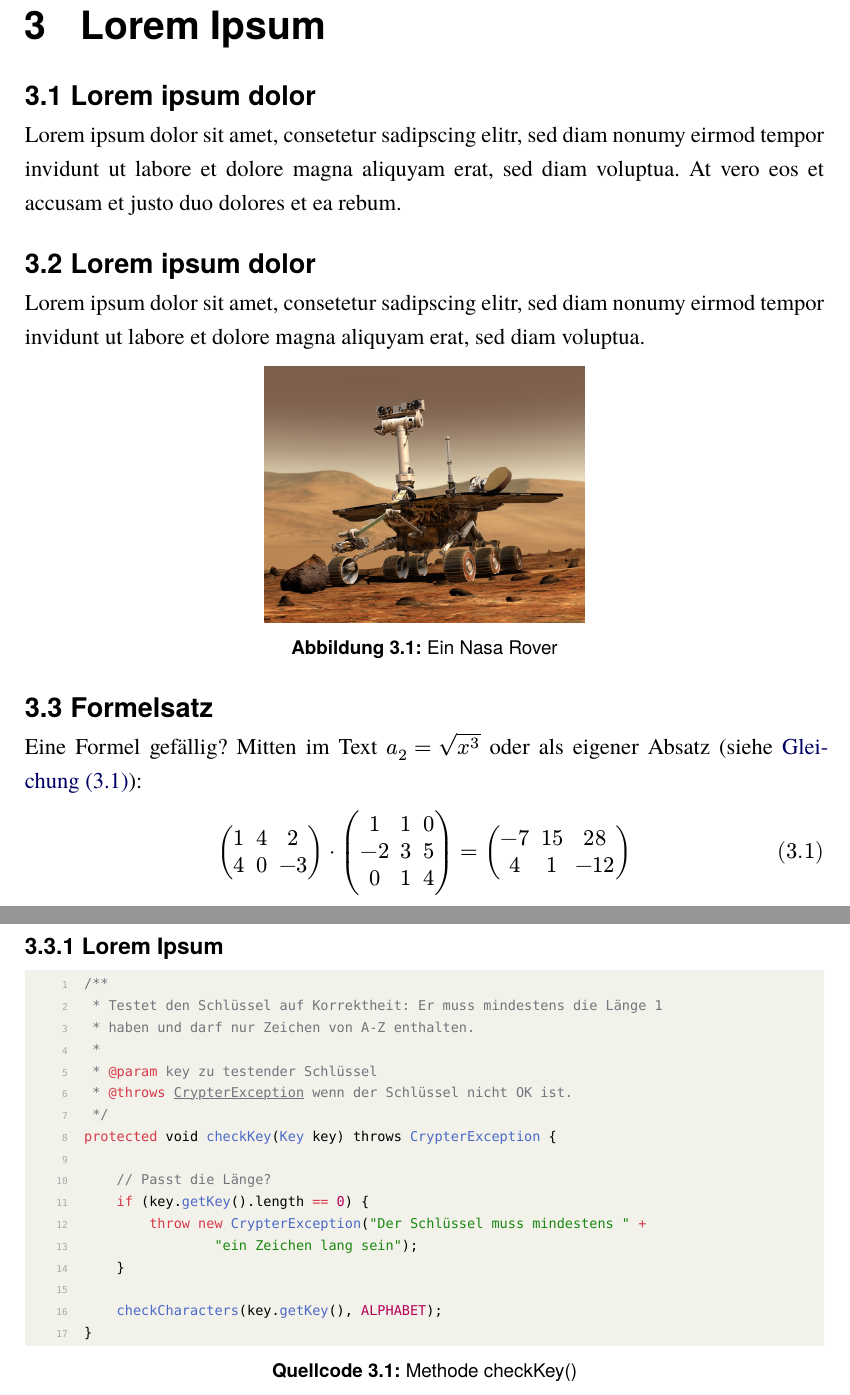
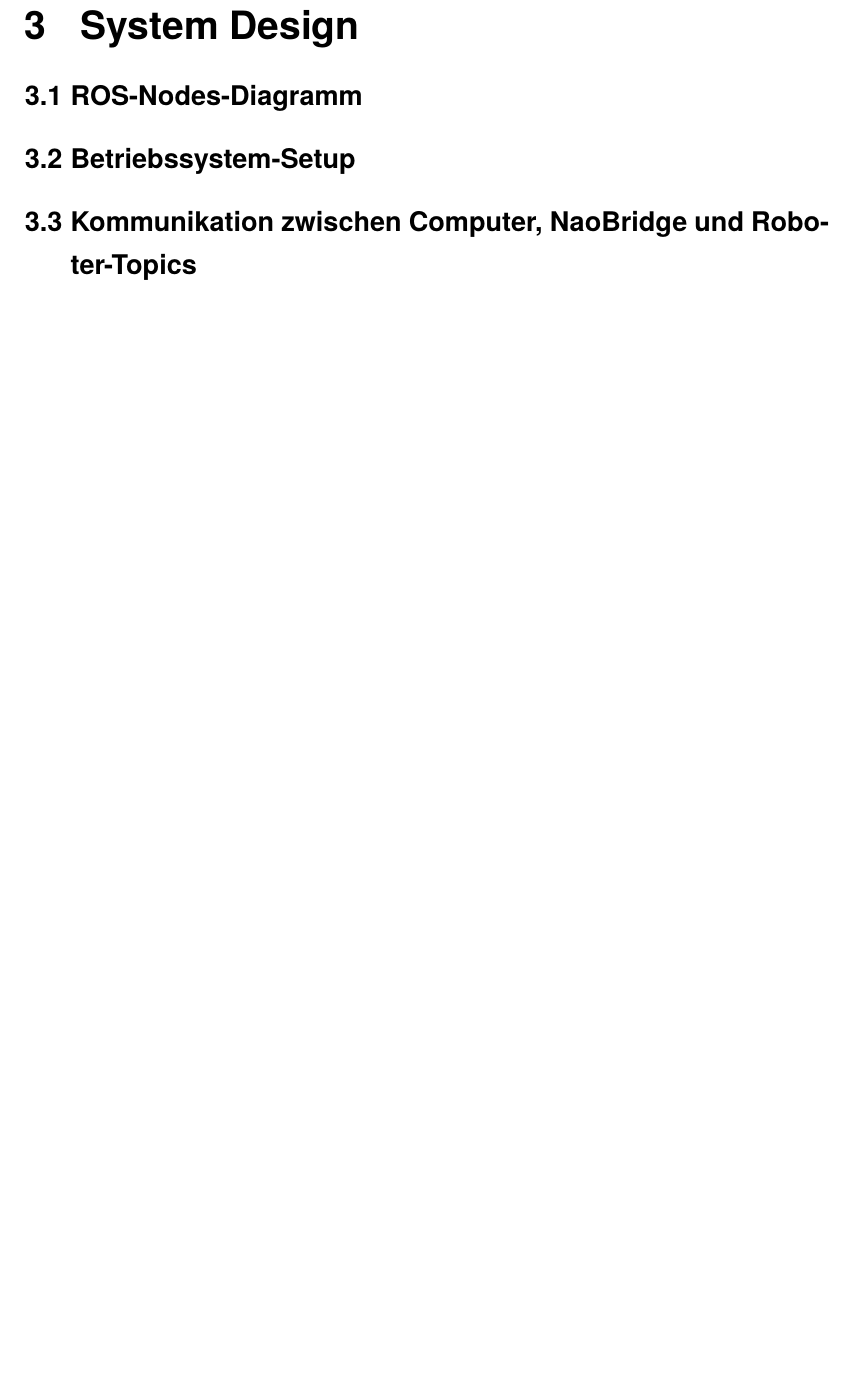
Before and after one commit to FloBab73/AMR, a Typst document (typst/thesis.typ, which reads typst/kapitel/kapitel1.typ, typst/kapitel/kapitel2.typ, typst/kapitel/kapitel3.typ): two parts of pages 13 and 14 of 18 before the commit and part of page 13 of 17 after it, the two joined at a grey line, cut at the place of the change, the shorter picture padded with empty space. Compiled offline with Typst 0.15.

Commit message:
adjusted structure

````diff
--- a/typst/kapitel/kapitel1.typ
+++ /dev/null
@@ -1,18 +0,0 @@
-#import "../lib.typ": *
-
-= Lorem Ipsum
-
-== Lorem ipsum dolor
-
-Lorem ipsum dolor sit amet, consetetur sadipscing elitr, sed diam nonumy eirmod
-tempor invidunt ut labore et dolore magna aliquyam erat, sed diam voluptua. At
-vero eos et accusam et justo duo dolores et ea rebum. Stet clita kasd gubergren,
-no sea takimata sanctus est Lorem ipsum dolor sit amet. Lorem ipsum dolor sit
-amet, consetetur sadipscing elitr, sed diam nonumy eirmod tempor invidunt ut
-labore et dolore magna aliquyam erat, sed diam voluptua.
-
-== Lorem ipsum dolor
-
-Lorem ipsum dolor sit amet, consetetur sadipscing elitr, sed diam nonumy eirmod
-tempor invidunt ut labore et dolore magna aliquyam erat, sed diam voluptua. At
-vero eos et accusam et justo duo dolores et ea rebum.
--- a/typst/kapitel/kapitel2.typ
+++ /dev/null
@@ -1,17 +0,0 @@
-#import "../lib.typ": *
-
-= Lorem Ipsum
-
-== Lorem ipsum dolor
-
-Lorem ipsum dolor sit amet, consetetur sadipscing elitr, sed diam nonumy eirmod
-tempor invidunt ut labore et dolore magna aliquyam erat, sed diam voluptua. At
-vero eos et accusam et justo duo dolores et ea rebum. Stet clita kasd gubergren,
-no sea takimata sanctus est Lorem ipsum dolor sit amet.
-
-== Lorem ipsum dolor
-
-Lorem ipsum dolor sit amet, consetetur sadipscing elitr, sed diam nonumy eirmod
-tempor invidunt ut labore et dolore magna aliquyam erat, sed diam voluptua.
-
-#figure(
--- a/typst/kapitel/kapitel3.typ
+++ /dev/null
@@ -1,24 +0,0 @@
-#import "../lib.typ": *
-
-= Lorem Ipsum
-
-== Lorem ipsum dolor
-
-Lorem ipsum dolor sit amet, consetetur sadipscing elitr, sed diam nonumy eirmod
-tempor invidunt ut labore et dolore magna aliquyam erat, sed diam voluptua. At
-vero eos et accusam et justo duo dolores et ea rebum.
-
-== Lorem ipsum dolor
-
-Lorem ipsum dolor sit amet, consetetur sadipscing elitr, sed diam nonumy eirmod
-tempor invidunt ut labore et dolore magna aliquyam erat, sed diam voluptua.
-
-#bild("bilder/kapitel3/nasa_rover.jpg", 6cm, [Ein Nasa Rover], label: <Kap2:NasaRover>)
-
-== Formelsatz
-
-Eine Formel gefällig? Mitten im Text $a_2 = sqrt(x^3)$ oder als eigener Absatz
-(siehe @Formel):
-
-$
-mat(1, 4, 2; 4, 0, -3)
@@ -33,22 +0,0 @@ $ <Formel>
-#listing(
-  caption: [Methode checkKey()],
-  ```java
-  /**
-   * Testet den Schlüssel auf Korrektheit: Er muss mindestens die Länge 1
-   * haben und darf nur Zeichen von A-Z enthalten.
-   *
-   * @param key zu testender Schlüssel
-   * @throws CrypterException wenn der Schlüssel nicht OK ist.
-   */
-  protected void checkKey(Key key) throws CrypterException {
-
-      // Passt die Länge?
-      if (key.getKey().length == 0) {
-          throw new CrypterException("Der Schlüssel muss mindestens " +
-                  "ein Zeichen lang sein");
-      }
-
-      checkCharacters(key.getKey(), ALPHABET);
-  }
-  ```,
-)
--- a/typst/kapitel/kapitel4.typ
+++ /dev/null
@@ -1,17 +0,0 @@
-#import "../lib.typ": *
-
-= Lorem Ipsum
-
-== Lorem ipsum dolor
-
-Lorem ipsum dolor sit amet, consetetur sadipscing elitr, sed diam nonumy eirmod
-tempor invidunt ut labore et dolore magna aliquyam erat, sed diam voluptua. At
-vero eos et accusam et justo duo dolores et ea rebum. Stet clita kasd gubergren,
-no sea takimata sanctus est Lorem ipsum dolor sit amet.
-
-Beispiel einer Anforderungskarte (Snowcard):
-
-#snowcard(
-  1, "F", "hoch", "Beispielanforderung",
-  herkunft: "Stakeholder-Interview",
-  beschreibung: "Das System soll Lorem ipsum dolor sit amet erfüllen.",
--- a/typst/kapitel/kapitel5.typ
+++ /dev/null
@@ -1,16 +0,0 @@
-#import "../lib.typ": *
-
-= Lorem Ipsum
-
-== Lorem ipsum dolor
-
-Lorem ipsum dolor sit amet, consetetur sadipscing elitr, sed diam nonumy eirmod
-tempor invidunt ut labore et dolore magna aliquyam erat, sed diam voluptua. At
-vero eos et accusam et justo duo dolores et ea rebum. Stet clita kasd gubergren,
-no sea takimata sanctus est Lorem ipsum dolor sit amet.
-
-== Lorem ipsum dolor
-
-Lorem ipsum dolor sit amet, consetetur sadipscing elitr, sed diam nonumy eirmod
-tempor invidunt ut labore et dolore magna aliquyam erat, sed diam voluptua. At
-vero eos et accusam et justo duo dolores et ea rebum.
--- a/typst/kapitel/kapitel6.typ
+++ /dev/null
@@ -1,16 +0,0 @@
-#import "../lib.typ": *
-
-= Lorem Ipsum
-
-== Lorem ipsum dolor
-
-Lorem ipsum dolor sit amet, consetetur sadipscing elitr, sed diam nonumy eirmod
-tempor invidunt ut labore et dolore magna aliquyam erat, sed diam voluptua. At
-vero eos et accusam et justo duo dolores et ea rebum. Stet clita kasd gubergren,
-no sea takimata sanctus est Lorem ipsum dolor sit amet.
-
-== Lorem ipsum dolor
-
-Lorem ipsum dolor sit amet, consetetur sadipscing elitr, sed diam nonumy eirmod
-tempor invidunt ut labore et dolore magna aliquyam erat, sed diam voluptua. At
-vero eos et accusam et justo duo dolores et ea rebum.
--- a/typst/thesis.typ
+++ b/typst/thesis.typ
@@ -24,8 +24,8 @@
   show-list-of-listings: true,
 
   // ---------- Titel ----------
-  title-de: "Lorem ipsum dolor sit amet, consetetur sadipscing elitr, sed diam nonumy eirmod",
-  title-en: "Lorem ipsum dolor sit amet, consetetur sadipscing elitr, sed diam nonumy eirmod",
+  title-de: "TODO: Titel der Arbeit",
+  title-en: "TODO: Title of the thesis",
 
   // ---------- Autor:innen  ((Vorname, Nachname, ORCID)) ----------
   authors: (
@@ -43,19 +43,10 @@
 
   // ---------- Abstract ----------
   abstract-de: [
-    Lorem ipsum dolor sit amet, consetetur sadipscing elitr, sed diam nonumy
-    eirmod tempor invidunt ut labore et dolore magna aliquyam erat, sed diam
-    voluptua. At vero eos et accusam et justo duo dolores et ea rebum. Stet
-    clita kasd gubergren, no sea takimata sanctus est Lorem ipsum dolor sit
-    amet. Lorem ipsum dolor sit amet, consetetur sadipscing elitr, sed diam
-    nonumy eirmod tempor invidunt ut labore et dolore magna aliquyam erat, sed
-    diam voluptua. At vero eos et accusam et justo duo dolores et ea rebum.
-    Stet clita kasd gubergren, no sea takimata sanctus est Lorem ipsum dolor
-    sit amet.
+    TODO: Deutsche Kurzfassung.
   ],
   abstract-en: [
-    Lorem ipsum dolor sit amet, consetetur sadipscing elitr, sed diam nonumy
-    eirmod tempor invidunt ut labore et dolore magna aliquyam erat.
+    TODO: English abstract.
   ],
 
   // ---------- Optionale Nachschlage-Verzeichnisse ----------
````
Also changed, not shown: typst/kapitel/einleitung.typ (added, +6 -0 lines), typst/kapitel/ergebnisse.typ (added, +9 -0 lines), typst/kapitel/fazit.typ (added, +10 -0 lines), typst/kapitel/grundlagen.typ (added, +9 -0 lines), typst/kapitel/system-design.typ (added, +9 -0 lines), typst/kapitel/umsetzung.typ (added, +11 -0 lines), typst/thesis.pdf, typst/kapitel/kapitel1.typ (9 more changed lines), typst/kapitel/kapitel2.typ (23 more changed lines), typst/kapitel/kapitel3.typ (8 more changed lines), typst/kapitel/kapitel4.typ (18 more changed lines), typst/thesis.typ (12 more changed lines).
